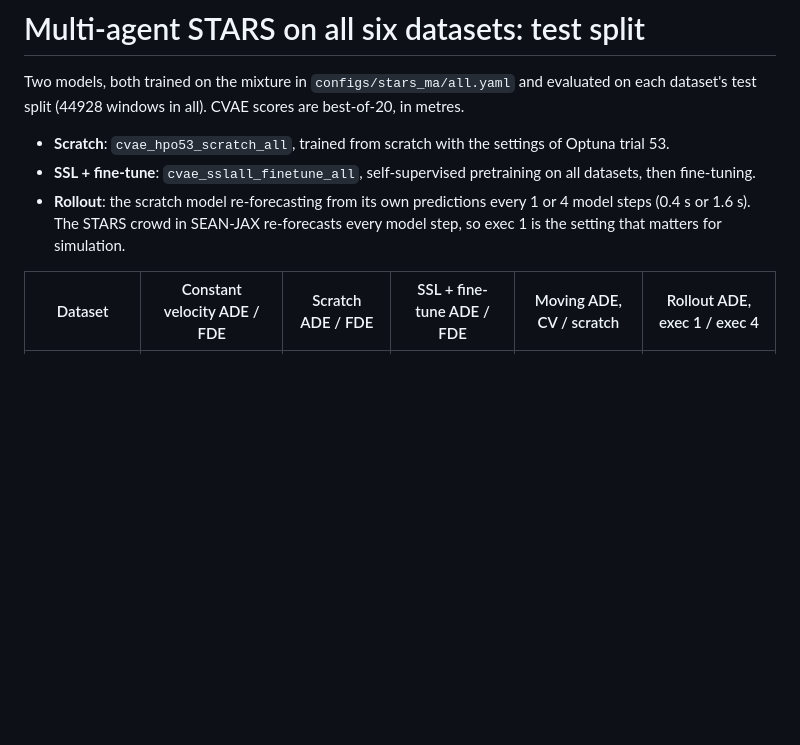
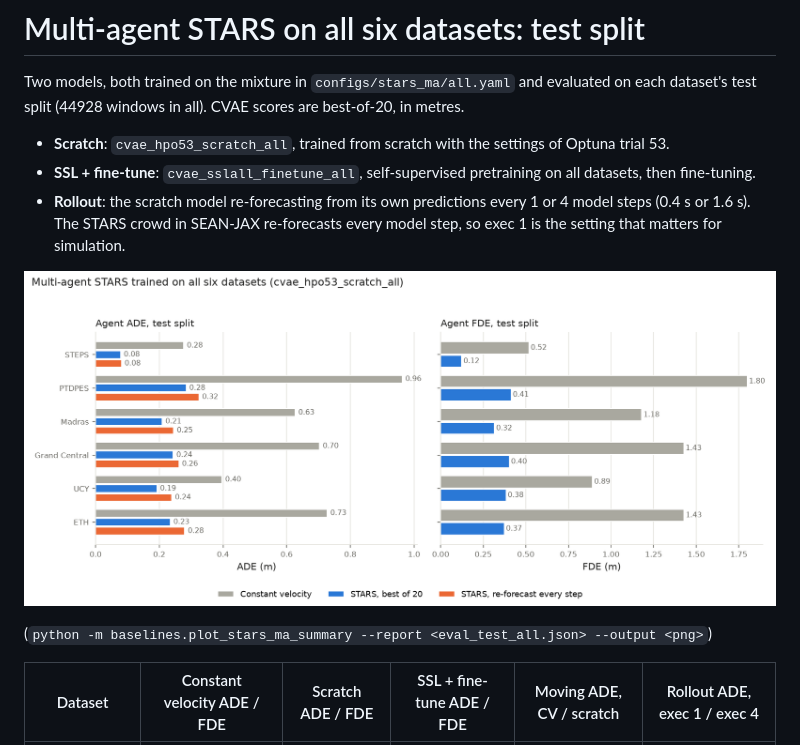
Before and after one commit to michaelmunje/stars_steps_extension, a Markdown page: docs/results/stars_ma_all_test.md, the part around the change. GitHub-like rendering; pictures changed too: docs/results/stars_ma_all_test.png (added); blank space fills up the shorter version.

```diff
--- a/docs/results/stars_ma_all_test.md
+++ b/docs/results/stars_ma_all_test.md
@@ -8,6 +8,10 @@ each dataset's test split (44928 windows in all). CVAE scores are best-of-20, in
 - **Rollout**: the scratch model re-forecasting from its own predictions every 1 or 4 model steps
   (0.4 s or 1.6 s). The STARS crowd in SEAN-JAX re-forecasts every model step, so exec 1 is the
   setting that matters for simulation.
+
+![Per-dataset test error](stars_ma_all_test.png)
+
+(`python -m baselines.plot_stars_ma_summary --report <eval_test_all.json> --output <png>`)
 
 | Dataset | Constant velocity ADE / FDE | Scratch ADE / FDE | SSL + fine-tune ADE / FDE | Moving ADE, CV / scratch | Rollout ADE, exec 1 / exec 4 |
 | --- | --- | --- | --- | --- | --- |
```
Also changed, not shown: docs/results/README.md (+2 -0 lines), 1 other file.
